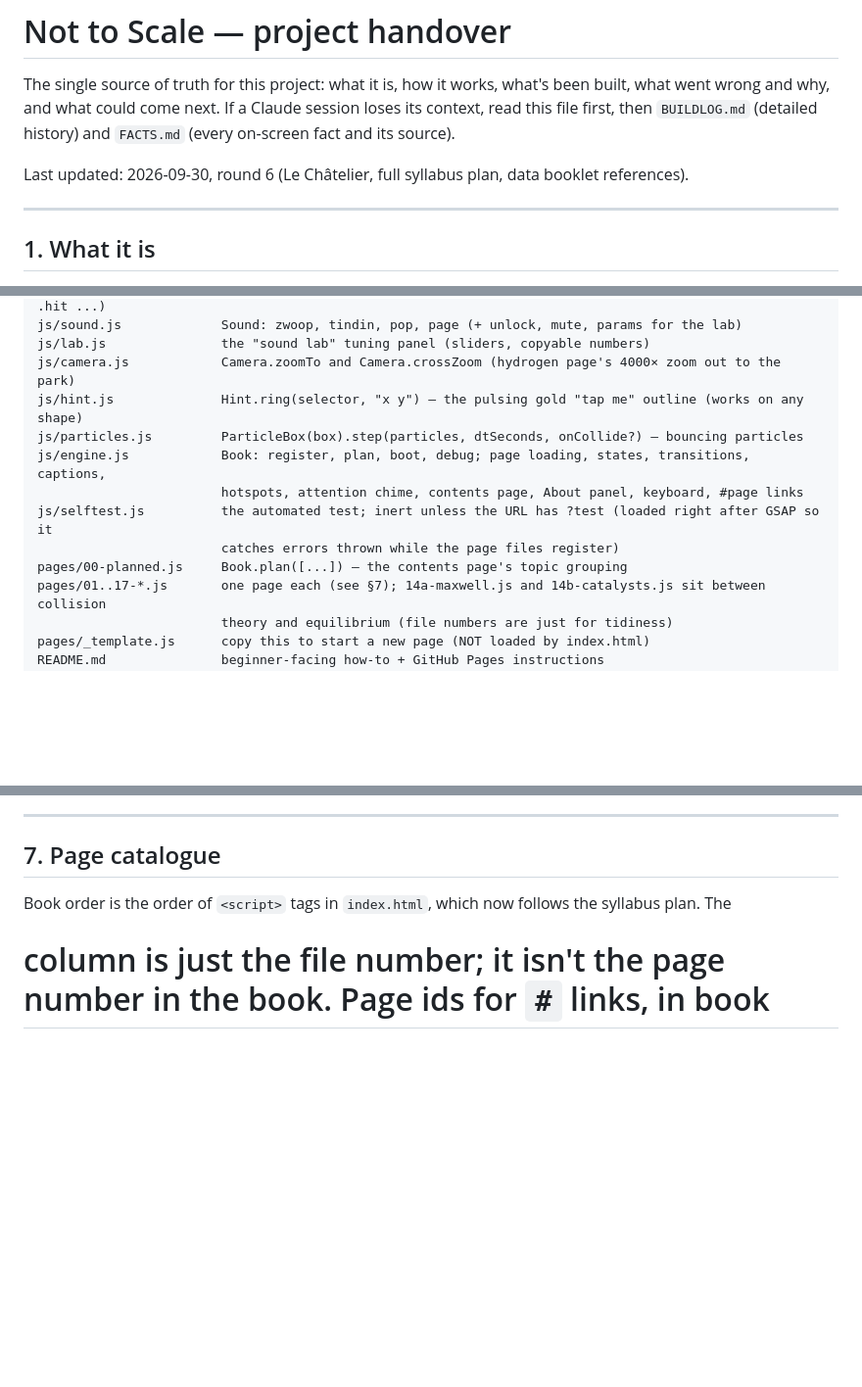
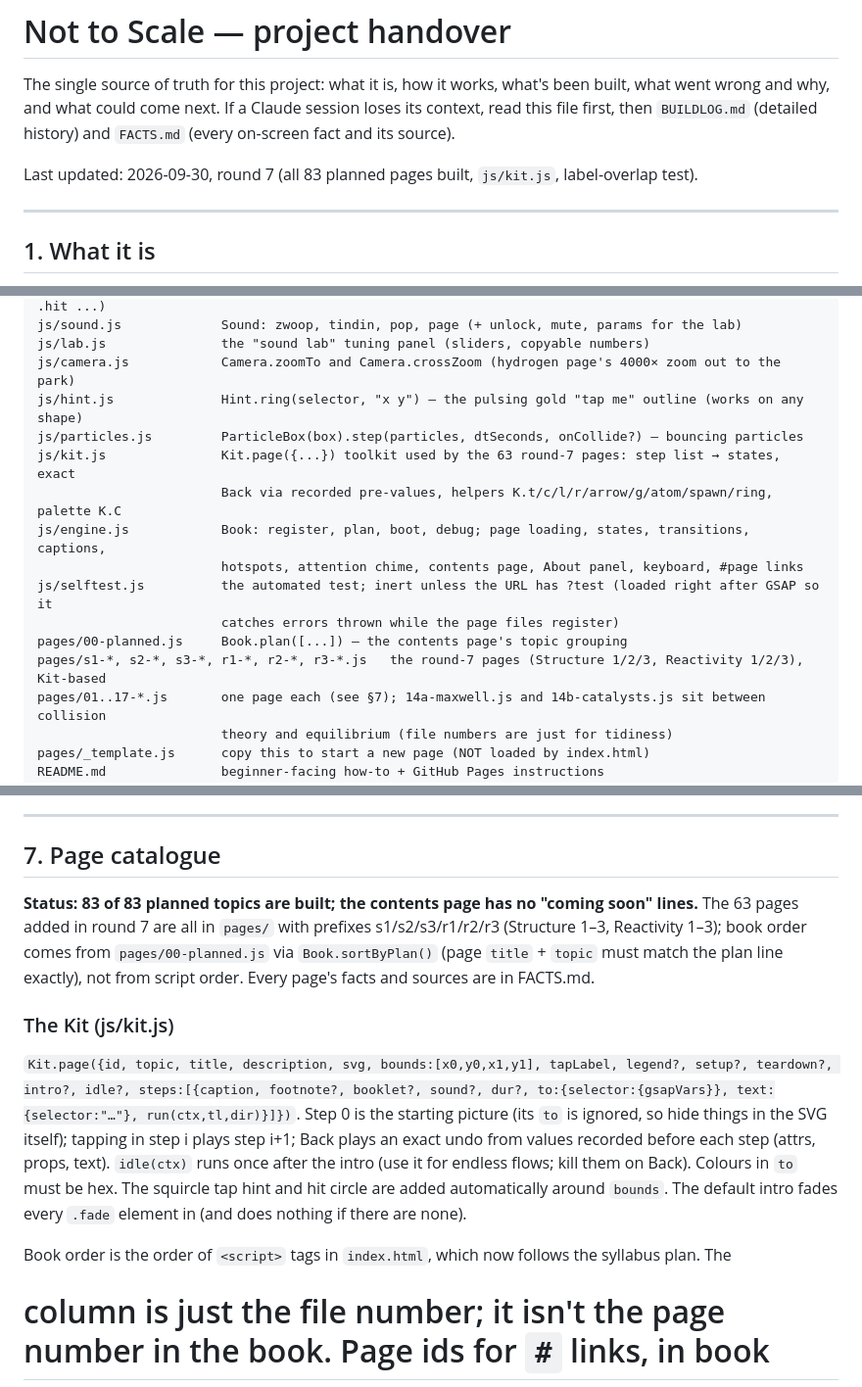
Before and after one commit to Yash-1-IN/not-to-scale, a Markdown page: PROJECT.md, 3 parts joined by grey strips. Shown at 98% size. GitHub-like rendering; blank space fills up the shorter version.

```diff
--- a/PROJECT.md
+++ b/PROJECT.md
@@ -4,7 +4,7 @@ The single source of truth for this project: what it is, how it works, what's be
 wrong and why, and what could come next. If a Claude session loses its context, read this file first,
 then `BUILDLOG.md` (detailed history) and `FACTS.md` (every on-screen fact and its source).
 
-Last updated: 2026-09-30, round 6 (Le Châtelier, full syllabus plan, data booklet references).
+Last updated: 2026-09-30, round 7 (all 83 planned pages built, `js/kit.js`, label-overlap test).
 
 ---
 
@@ -95,11 +95,14 @@ js/lab.js               the "sound lab" tuning panel (sliders, copyable numbers)
 js/camera.js            Camera.zoomTo and Camera.crossZoom (hydrogen page's 4000× zoom out to the park)
 js/hint.js              Hint.ring(selector, "x y") — the pulsing gold "tap me" outline (works on any shape)
 js/particles.js         ParticleBox(box).step(particles, dtSeconds, onCollide?) — bouncing particles
+js/kit.js               Kit.page({...}) toolkit used by the 63 round-7 pages: step list → states, exact
+                        Back via recorded pre-values, helpers K.t/c/l/r/arrow/g/atom/spawn/ring, palette K.C
 js/engine.js            Book: register, plan, boot, debug; page loading, states, transitions, captions,
                         hotspots, attention chime, contents page, About panel, keyboard, #page links
 js/selftest.js          the automated test; inert unless the URL has ?test (loaded right after GSAP so it
                         catches errors thrown while the page files register)
 pages/00-planned.js     Book.plan([...]) — the contents page's topic grouping
+pages/s1-*, s2-*, s3-*, r1-*, r2-*, r3-*.js   the round-7 pages (Structure 1/2/3, Reactivity 1/2/3), Kit-based
 pages/01..17-*.js       one page each (see §7); 14a-maxwell.js and 14b-catalysts.js sit between collision
                         theory and equilibrium (file numbers are just for tidiness)
 pages/_template.js      copy this to start a new page (NOT loaded by index.html)
@@ -212,6 +215,20 @@ noise sweeping 800→2600 Hz in 0.35 s.
 ---
 
 ## 7. Page catalogue
+
+**Status: 83 of 83 planned topics are built; the contents page has no "coming soon" lines.** The 63 pages
+added in round 7 are all in `pages/` with prefixes s1/s2/s3/r1/r2/r3 (Structure 1–3, Reactivity 1–3); book
+order comes from `pages/00-planned.js` via `Book.sortByPlan()` (page `title` + `topic` must match the plan
+line exactly), not from script order. Every page's facts and sources are in FACTS.md.
+
+### The Kit (js/kit.js)
+`Kit.page({id, topic, title, description, svg, bounds:[x0,y0,x1,y1], tapLabel, legend?, setup?, teardown?,
+intro?, idle?, steps:[{caption, footnote?, booklet?, sound?, dur?, to:{selector:{gsapVars}}, text:{selector:"…"},
+run(ctx,tl,dir)}]})`. Step 0 is the starting picture (its `to` is ignored, so hide things in the SVG itself);
+tapping in step i plays step i+1; Back plays an exact undo from values recorded before each step (attrs, props,
+text). `idle(ctx)` runs once after the intro (use it for endless flows; kill them on Back). Colours in `to`
+must be hex. The squircle tap hint and hit circle are added automatically around `bounds`. The default intro
+fades every `.fade` element in (and does nothing if there are none).
 
 Book order is the order of `<script>` tags in `index.html`, which now follows the syllabus plan. The
 # column is just the file number; it isn't the page number in the book. Page ids for `#` links, in book
```
Also changed, not shown: BUILDLOG.md (+21 -0 lines), README.md (+4 -2 lines).
